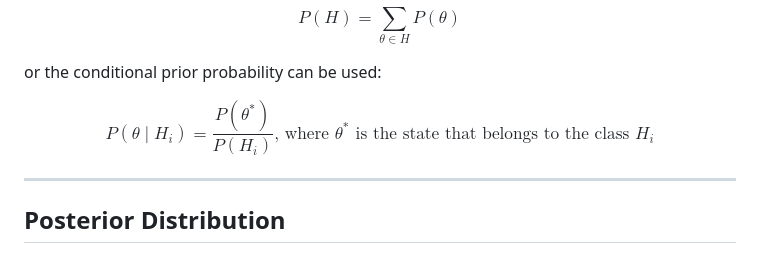
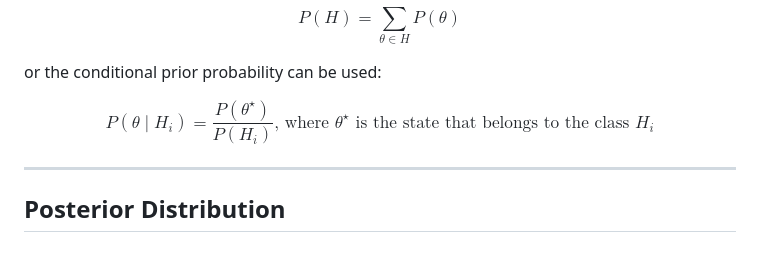
Before and after one commit to Thygeminator/research-notebook, a Markdown page: Theory Of The Model.md, the part around the change. Rendered like a GitHub page.

```diff
--- a/Theory Of The Model.md
+++ b/Theory Of The Model.md
@@ -95,7 +95,7 @@ $$
 or the conditional prior probability can be used:
 
 $$
-P(\theta \mid H_i) = \frac{P(\theta^*)}{P(H_i)} \text{, where } \theta^* \text{ is the state that belongs to the class } H_i
+P(\theta \mid H_i) = \frac{P(\theta^\star)}{P(H_i)} \text{, where } \theta^\star \text{ is the state that belongs to the class } H_i
 $$
 
 
```
